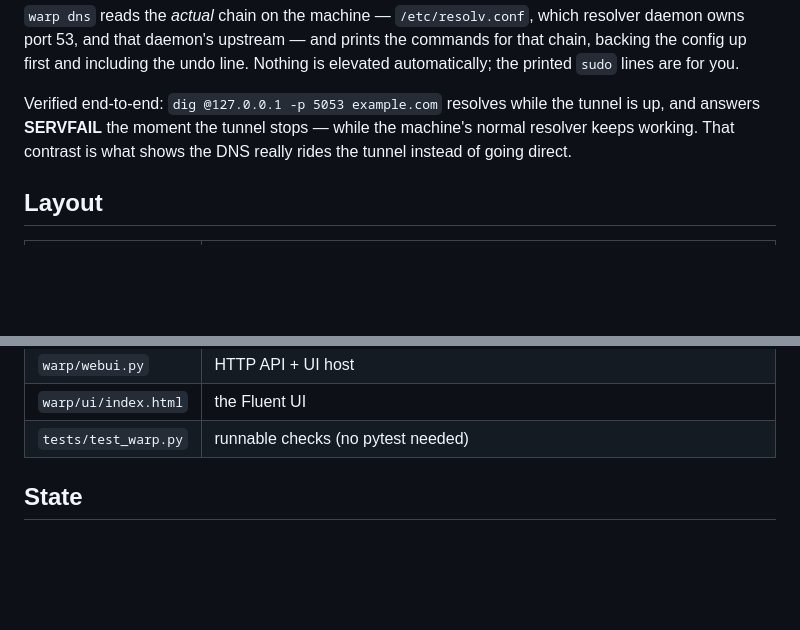
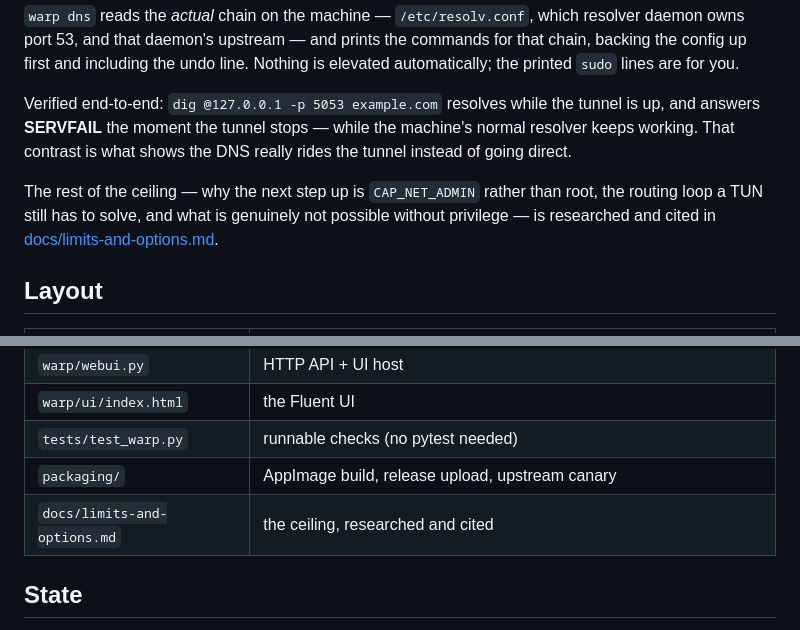
Before and after one commit to chethan62/warp, a Markdown page: README.md, 2 parts joined by grey strips. GitHub-like rendering; blank space fills up the shorter version.

```diff
--- a/README.md
+++ b/README.md
@@ -178,6 +178,11 @@ tunnel is up, and answers **SERVFAIL** the moment the tunnel stops — while the
 machine's normal resolver keeps working. That contrast is what shows the DNS
 really rides the tunnel instead of going direct.
 
+The rest of the ceiling — why the next step up is `CAP_NET_ADMIN` rather than
+root, the routing loop a TUN still has to solve, and what is genuinely not
+possible without privilege — is researched and cited in
+[docs/limits-and-options.md](docs/limits-and-options.md).
+
 ## Layout
 
 | File | Role |
@@ -194,6 +199,8 @@ really rides the tunnel instead of going direct.
 | `warp/webui.py` | HTTP API + UI host |
 | `warp/ui/index.html` | the Fluent UI |
 | `tests/test_warp.py` | runnable checks (no pytest needed) |
+| `packaging/` | AppImage build, release upload, upstream canary |
+| `docs/limits-and-options.md` | the ceiling, researched and cited |
 
 ## State
 
```
Also changed, not shown: docs/limits-and-options.md (added, +124 -0 lines).
